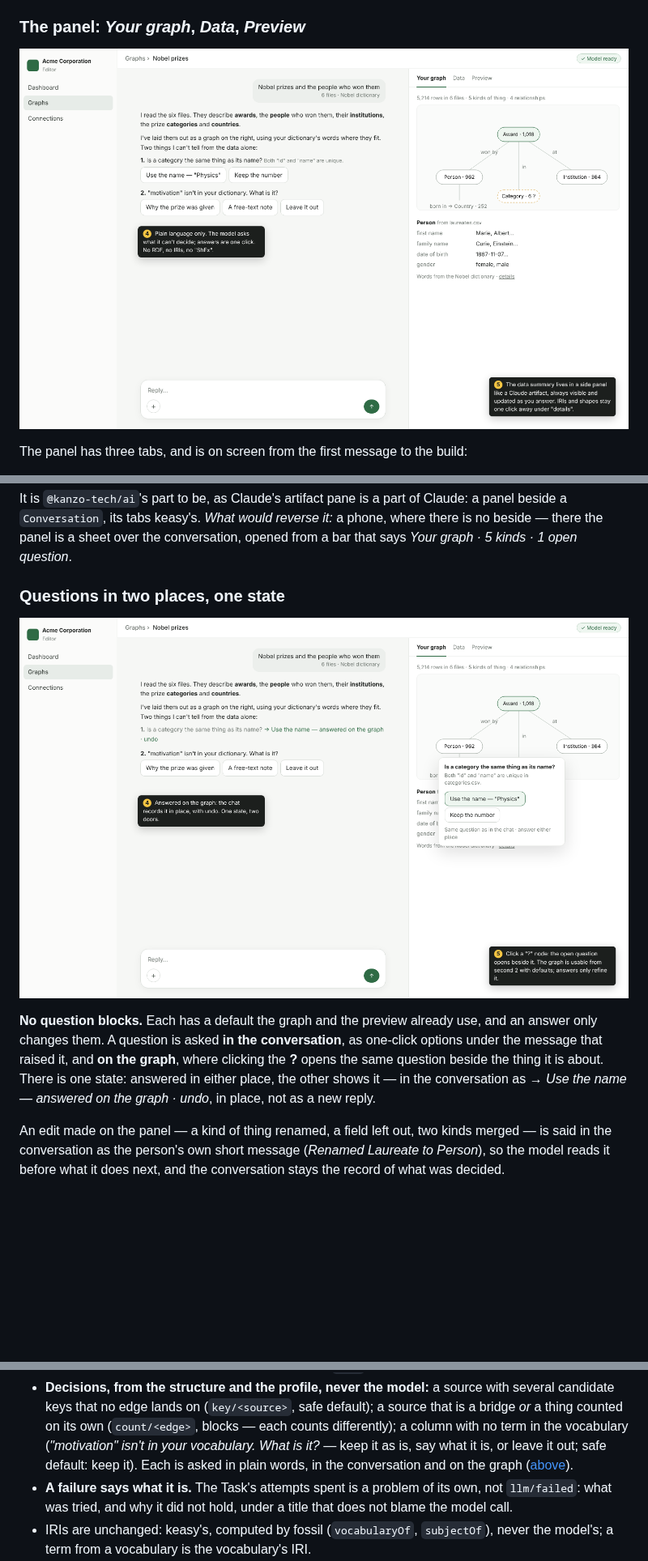
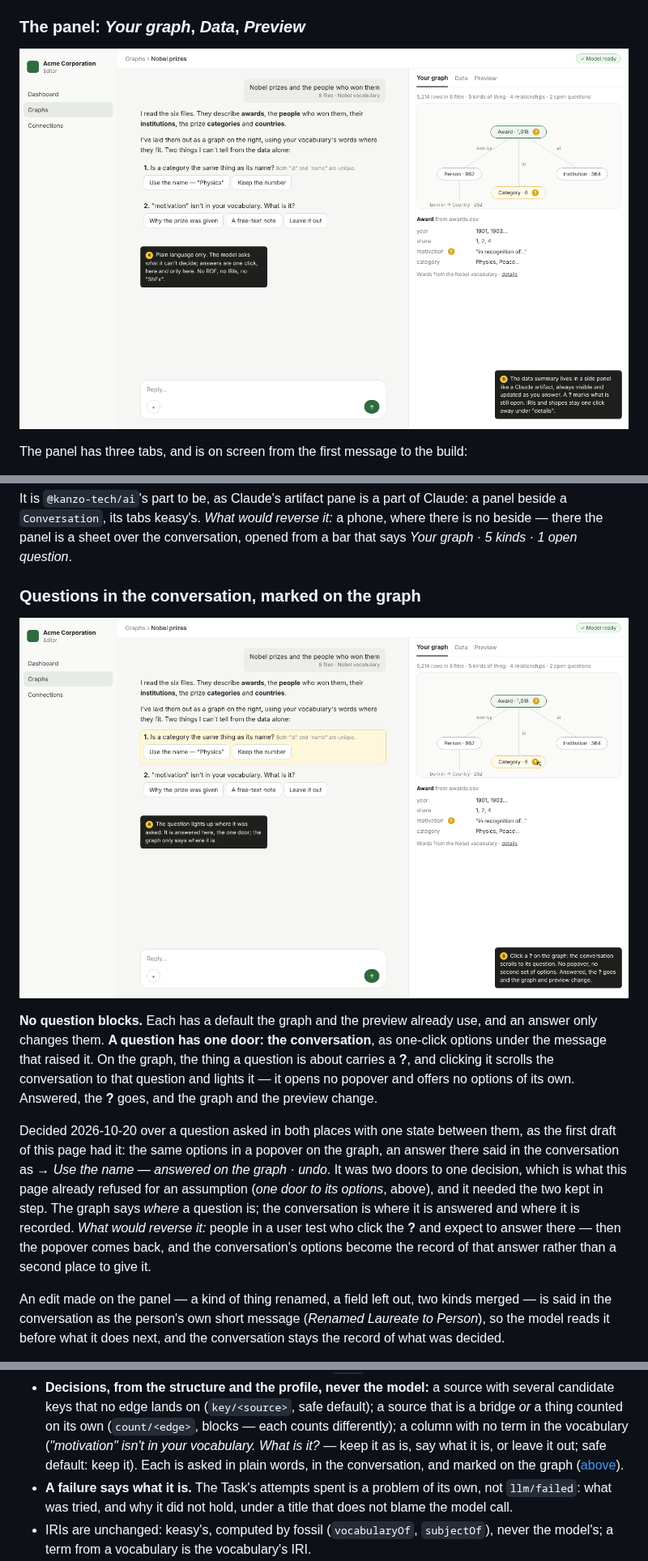
Before and after one commit to Kanzo-Tech/keasy, a Markdown page: docs/design/assistant.md, 3 parts joined by grey strips. Shown at 81% size. GitHub-like rendering; pictures changed too: docs/design/assistant/panel.png, docs/design/assistant/question-on-graph.png; blank space fills up the shorter version.

Commit message:
docs(design): a question has one door, the conversation; the graph marks it
Co-Authored-By: Claude Opus 5.5 (1M context) <noreply@anthropic.com>
Claude-Session: https://claude.ai/code/session_01UehtreJY5kXUJpiKCCdSLU

```diff
--- a/docs/design/assistant.md
+++ b/docs/design/assistant.md
@@ -167,5 +167,5 @@ It is `@kanzo-tech/ai`'s part to be, as Claude's artifact pane is a part of Clau
 the panel is a sheet over the conversation, opened from a bar that says *Your graph · 5 kinds · 1 open
 question*.
 
-### Questions in two places, one state
+### Questions in the conversation, marked on the graph
 
@@ -173,9 +173,18 @@ question*.
 
 **No question blocks.** Each has a default the graph and the preview already use, and an answer only
-changes them. A question is asked **in the conversation**, as one-click options under the message that
-raised it, and **on the graph**, where clicking the **?** opens the same question beside the thing it is
-about. There is one state: answered in either place, the other shows it — in the conversation as
-*→ Use the name — answered on the graph · undo*, in place, not as a new reply.
+changes them. **A question has one door: the conversation**, as one-click options under the message
+that raised it. On the graph, the thing a question is about carries a **?**, and clicking it scrolls
+the conversation to that question and lights it — it opens no popover and offers no options of its own.
+Answered, the **?** goes, and the graph and the preview change.
+
+Decided 2026-10-20 over a question asked in both places with one state between them, as the first
+draft of this page had it: the same options in a popover on the graph, an answer there said in the
+conversation as *→ Use the name — answered on the graph · undo*. It was two doors to one decision,
+which is what this page already refused for an assumption (*one door to its options*, above), and it
+needed the two kept in step. The graph says *where* a question is; the conversation is where it is
+answered and where it is recorded. *What would reverse it:* people in a user test who click the **?**
+and expect to answer there — then the popover comes back, and the conversation's options become the
+record of that answer rather than a second place to give it.
 
 An edit made on the panel — a kind of thing renamed, a field left out, two kinds merged — is said in
 the conversation as the person's own short message (*Renamed Laureate to Person*), so the model reads
@@ -384,8 +393,8 @@ Task gave up with the oracles' words in a problem titled *The model call failed*
   keys that no edge lands on (`key/<source>`, safe default); a source that is a bridge *or* a thing
   counted on its own (`count/<edge>`, blocks — each counts differently); a column with no term in the
   vocabulary (*"motivation" isn't in your vocabulary. What is it?* — keep it as is, say what it is, or
-  leave it out; safe default: keep it). Each is asked in plain words, in the conversation and on the
-  graph ([above](#questions-in-two-places-one-state)).
+  leave it out; safe default: keep it). Each is asked in plain words, in the conversation, and marked
+  on the graph ([above](#questions-in-the-conversation-marked-on-the-graph)).
 - **A failure says what it is.** The Task's attempts spent is a problem of its own, not `llm/failed`:
   what was tried, and why it did not hold, under a title that does not blame the model call.
 - IRIs are unchanged: keasy's, computed by fossil (`vocabularyOf`, `subjectOf`), never the model's; a
```
Also changed, not shown: other parts of docs/design/assistant.md (+6 -6 lines), 2 other files.
